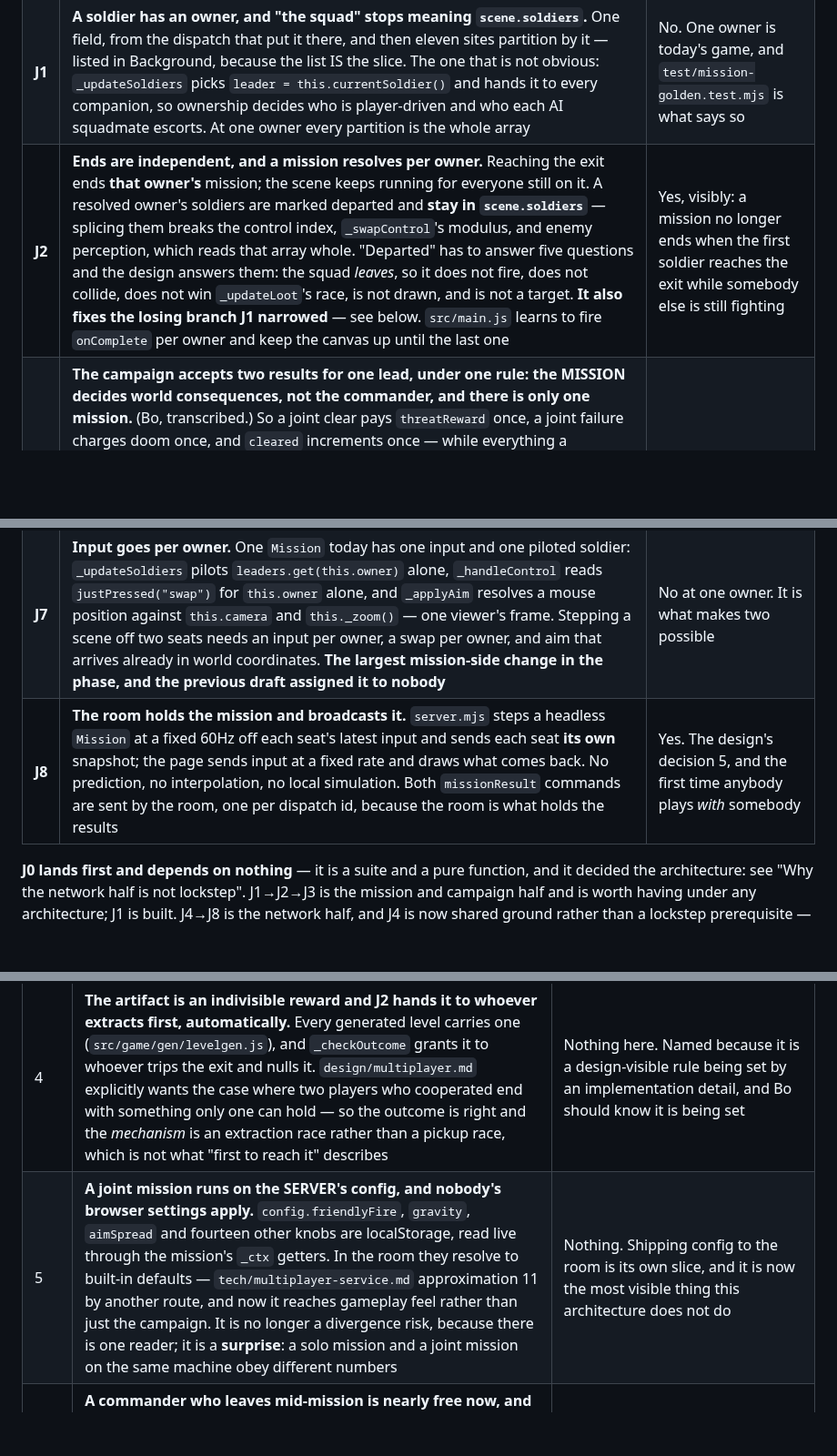
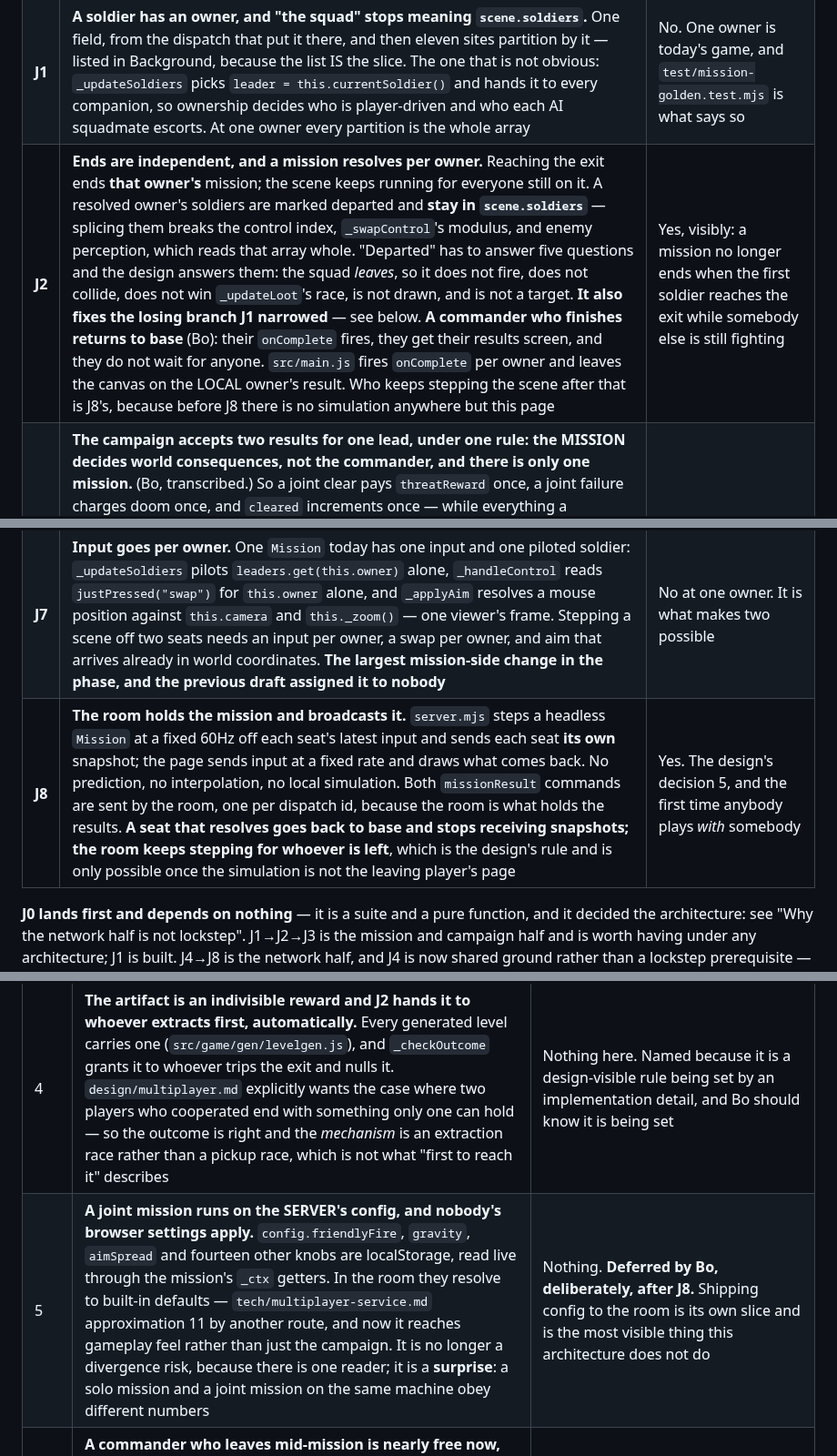
Before and after one commit to jeffrobot494/side-scroller, a Markdown page: tech/multiplayer-missions.md, 3 parts joined by grey strips. Shown at 91% size. GitHub-like rendering; blank space fills up the shorter version.

Commit message:
Spec: a commander who finishes goes back to base, and does not wait
Bo: "Commanders who finish their mission should return to base, not wait for the
last player to finish." Which is what design/multiplayer.md already said and
what the previous draft quietly replaced with a canvas that outlived the first
result.

It is cheaper than what it replaces. J2 fires onComplete per owner and leaves
the canvas on the local owner's result -- no canvas outliving anything. J8 is
where it becomes real: a seat that resolves returns to base and stops receiving
snapshots while the room keeps stepping for whoever is left, which is only
possible once the simulation is not the leaving player's page.

The hazard it creates, recorded rather than solved: a result is now reported
while the scene it describes goes on changing. _resolve is taken at extraction,
which is correct; the trap is any J8 snapshot or result path that re-derives an
owner's state from the live scene instead of from the result taken when they
left.

Config in a room is deferred by Bo, deliberately, until after J8 -- recorded on
the approximation so the next session reads it as a decision rather than an
open question.

Co-Authored-By: Claude Opus 5 <noreply@anthropic.com>
Claude-Session: https://claude.ai/code/session_015uRucK4j6FHVtU41cXmTbE

```diff
--- a/tech/multiplayer-missions.md
+++ b/tech/multiplayer-missions.md
@@ -20,13 +20,13 @@ only one where two people are in the same place at the same time.
 |---|---|---|
 | **J0** | **The divergence probe, and it answers a cheaper question than the plan asked.** Two clients running one lockstep mission must consume the mission's single seeded stream in the same order — and they cannot today, for a reason that is nothing to do with floating point: `scene.rng` is drawn by weapon spread and the duck roll in `src/mission/ai.js` and by every lazily-built companion agent, the controlled soldier takes none of those paths, and **which soldier is controlled differs per client by construction**. That is testable **headlessly, in one process**: run one scene twice with a different soldier controlled and compare. Only if that passes is the cross-machine floating-point question worth asking. A rolling checksum is the instrument for both | No — it observes |
 | **J1** | **A soldier has an owner, and "the squad" stops meaning `scene.soldiers`.** One field, from the dispatch that put it there, and then eleven sites partition by it — listed in Background, because the list IS the slice. The one that is not obvious: `_updateSoldiers` picks `leader = this.currentSoldier()` and hands it to every companion, so ownership decides who is player-driven and who each AI squadmate escorts. At one owner every partition is the whole array | No. One owner is today's game, and `test/mission-golden.test.mjs` is what says so |
-| **J2** | **Ends are independent, and a mission resolves per owner.** Reaching the exit ends **that owner's** mission; the scene keeps running for everyone still on it. A resolved owner's soldiers are marked departed and **stay in `scene.soldiers`** — splicing them breaks the control index, `_swapControl`'s modulus, and enemy perception, which reads that array whole. "Departed" has to answer five questions and the design answers them: the squad *leaves*, so it does not fire, does not collide, does not win `_updateLoot`'s race, is not drawn, and is not a target. **It also fixes the losing branch J1 narrowed** — see below. `src/main.js` learns to fire `onComplete` per owner and keep the canvas up until the last one | Yes, visibly: a mission no longer ends when the first soldier reaches the exit while somebody else is still fighting |
+| **J2** | **Ends are independent, and a mission resolves per owner.** Reaching the exit ends **that owner's** mission; the scene keeps running for everyone still on it. A resolved owner's soldiers are marked departed and **stay in `scene.soldiers`** — splicing them breaks the control index, `_swapControl`'s modulus, and enemy perception, which reads that array whole. "Departed" has to answer five questions and the design answers them: the squad *leaves*, so it does not fire, does not collide, does not win `_updateLoot`'s race, is not drawn, and is not a target. **It also fixes the losing branch J1 narrowed** — see below. **A commander who finishes returns to base** (Bo): their `onComplete` fires, they get their results screen, and they do not wait for anyone. `src/main.js` fires `onComplete` per owner and leaves the canvas on the LOCAL owner's result. Who keeps stepping the scene after that is J8's, because before J8 there is no simulation anywhere but this page | Yes, visibly: a mission no longer ends when the first soldier reaches the exit while somebody else is still fighting |
 | **J3** | **The campaign accepts two results for one lead, under one rule: the MISSION decides world consequences, not the commander, and there is only one mission.** (Bo, transcribed.) So a joint clear pays `threatReward` once, a joint failure charges doom once, and `cleared` increments once — while everything a commander earns stays per-commander. The table under "What is per mission and what is per commander" is that rule applied field by field. Today the code gets it wrong in both directions at once, which is why neither current behaviour is evidence of intent. The mechanics are unambiguous even where the rule is not, and this is not a joint-mission nicety — it is a live corruption. Two dispatches on one lead carry the same `missionId`; `applyMissionResult` removes the lead from the shared board on the first report, so the second finds no `mission` and silently gets no `threatReward`, no log line, no `highWins`, no `winsCampaign`, and on a failure neither the health penalty nor `outcome = "lost"` — while `state.cleared` increments **twice**, because that line is not guarded by the lookup | Yes, and it fixes a bug that already exists whenever two commanders pick the same lead |
 | **J4** | **Input sampling leaves the frame rate.** `_frame` polls input once per *rendered* frame then steps the sim a variable number of times, so the same physical inputs at a different frame rate are a different mission. `tech/mission-determinism.md` approximation 1, named there as "its own change and is not in this spec" | Yes, and it is the one slice that could change how the game feels to a solo player. See Approximations |
 | **J5** | **A dispatch knows it is joint, and carries an owner.** Two commanders on one lead produce two dispatches that never learn of each other: `closeRound` emits them independently and `src/net/rooms.js` pushes each only to its own seat. The pairing crosses the seam — and so does the **owner**, which `projectDispatch` does not emit today, so a joint dispatch's soldiers would arrive owner-less and every J1 partition would collapse back to one squad. Turn-boundary only; no mission code | Yes — a room can pair two dispatches. Nothing plays jointly |
 | **J6** | **The mission runs without a browser.** `Mission.start()` calls `this.input.enable(canvas)` and `requestAnimationFrame`, both unguarded, so in bare node it throws `window is not defined` — the golden only works because `test/run.mjs` calls `installDom()` globally before any suite. A host-free construction path: no DOM globals, no rAF loop, input injected rather than device-bound. Verified by a suite that constructs a Mission **with the harness deliberately not installed** | No. The browser path is unchanged; this is the door the server needs |
 | **J7** | **Input goes per owner.** One `Mission` today has one input and one piloted soldier: `_updateSoldiers` pilots `leaders.get(this.owner)` alone, `_handleControl` reads `justPressed("swap")` for `this.owner` alone, and `_applyAim` resolves a mouse position against `this.camera` and `this._zoom()` — one viewer's frame. Stepping a scene off two seats needs an input per owner, a swap per owner, and aim that arrives already in world coordinates. **The largest mission-side change in the phase, and the previous draft assigned it to nobody** | No at one owner. It is what makes two possible |
-| **J8** | **The room holds the mission and broadcasts it.** `server.mjs` steps a headless `Mission` at a fixed 60Hz off each seat's latest input and sends each seat **its own** snapshot; the page sends input at a fixed rate and draws what comes back. No prediction, no interpolation, no local simulation. Both `missionResult` commands are sent by the room, one per dispatch id, because the room is what holds the results | Yes. The design's decision 5, and the first time anybody plays *with* somebody |
+| **J8** | **The room holds the mission and broadcasts it.** `server.mjs` steps a headless `Mission` at a fixed 60Hz off each seat's latest input and sends each seat **its own** snapshot; the page sends input at a fixed rate and draws what comes back. No prediction, no interpolation, no local simulation. Both `missionResult` commands are sent by the room, one per dispatch id, because the room is what holds the results. **A seat that resolves goes back to base and stops receiving snapshots; the room keeps stepping for whoever is left**, which is the design's rule and is only possible once the simulation is not the leaving player's page | Yes. The design's decision 5, and the first time anybody plays *with* somebody |
 
 **J0 lands first and depends on nothing** — it is a suite and a pure function,
 and it decided the architecture: see "Why the network half is not lockstep".
@@ -303,7 +303,7 @@ build, and it is deliberately not in `node test/run.mjs` there. J6's equivalent
 | 2b | **Full round-trip input latency is the price, and it is not hidden.** No prediction, no interpolation. `netproto/` measured the floor: ~60ms input→pixels at ~35ms RTT and 20Hz snapshots, which plays well, and 245ms at 210ms RTT, which does not. A distant player has a worse game than a near one, permanently | Nothing in the bar can see this. It is measured by playing, and the numbers to beat are in `netproto/README.md`. Prediction is the known remedy and is deliberately not in this plan |
 | 3 | **J4 can change how the game feels, in single-player, for nobody's benefit.** Moving input sampling from once per rendered frame to once per step changes when a press is observed relative to a step boundary. It is a fraction of a frame, it is the correct behaviour, and it is the kind of thing a player notices as "heavier" without being able to name it | Playing it. The golden cannot see it |
 | 4 | **The artifact is an indivisible reward and J2 hands it to whoever extracts first, automatically.** Every generated level carries one (`src/game/gen/levelgen.js`), and `_checkOutcome` grants it to whoever trips the exit and nulls it. `design/multiplayer.md` explicitly wants the case where two players who cooperated end with something only one can hold — so the outcome is right and the *mechanism* is an extraction race rather than a pickup race, which is not what "first to reach it" describes | Nothing here. Named because it is a design-visible rule being set by an implementation detail, and Bo should know it is being set |
-| 5 | **A joint mission runs on the SERVER's config, and nobody's browser settings apply.** `config.friendlyFire`, `gravity`, `aimSpread` and fourteen other knobs are localStorage, read live through the mission's `_ctx` getters. In the room they resolve to built-in defaults — `tech/multiplayer-service.md` approximation 11 by another route, and now it reaches gameplay feel rather than just the campaign. It is no longer a divergence risk, because there is one reader; it is a **surprise**: a solo mission and a joint mission on the same machine obey different numbers | Nothing. Shipping config to the room is its own slice, and it is now the most visible thing this architecture does not do |
+| 5 | **A joint mission runs on the SERVER's config, and nobody's browser settings apply.** `config.friendlyFire`, `gravity`, `aimSpread` and fourteen other knobs are localStorage, read live through the mission's `_ctx` getters. In the room they resolve to built-in defaults — `tech/multiplayer-service.md` approximation 11 by another route, and now it reaches gameplay feel rather than just the campaign. It is no longer a divergence risk, because there is one reader; it is a **surprise**: a solo mission and a joint mission on the same machine obey different numbers | Nothing. **Deferred by Bo, deliberately, after J8.** Shipping config to the room is its own slice and is the most visible thing this architecture does not do |
 | 6 | **A commander who leaves mid-mission is nearly free now, and is still not built.** The server holds the only simulation and `updateCompanionSpec` already drives every unpiloted soldier, so the design's "handed to the AI and fights on as companions" is a socket close feeding one flag. `tech/multiplayer-service.md` approximation 10's deadlock does NOT survive this architecture — the mission runs on regardless of who is watching — but the flag and the result routing are unwritten | Nothing. Recorded because the blocker shrank twice: first from "needs a second simulator" to "needs a signal", now to "needs a signal we are already given by the socket" |
 | 7 | **The HUD's loot counter is scene-wide and would leak what the other commander recovered.** `design/multiplayer.md` never discloses what somebody else carried out. The count is fed by one shared `scene.collected`, so J1's partition has to reach the HUD or it becomes the one field that tells you | `test/mission-ownership.test.mjs` (new) can assert the count, but the leak is a rendering fact and the real guard is looking at it |
 | 8 | **The checksum samples, it does not hash the scene.** A named list, for the same reason the golden samples: cosmetic state is unseeded on purpose and would fail every comparison | The list is the thing to extend when a divergence slips past. A checksum that never fires is not proof of agreement |
```
Also changed, not shown: other parts of tech/multiplayer-missions.md (+1 -1 lines).
